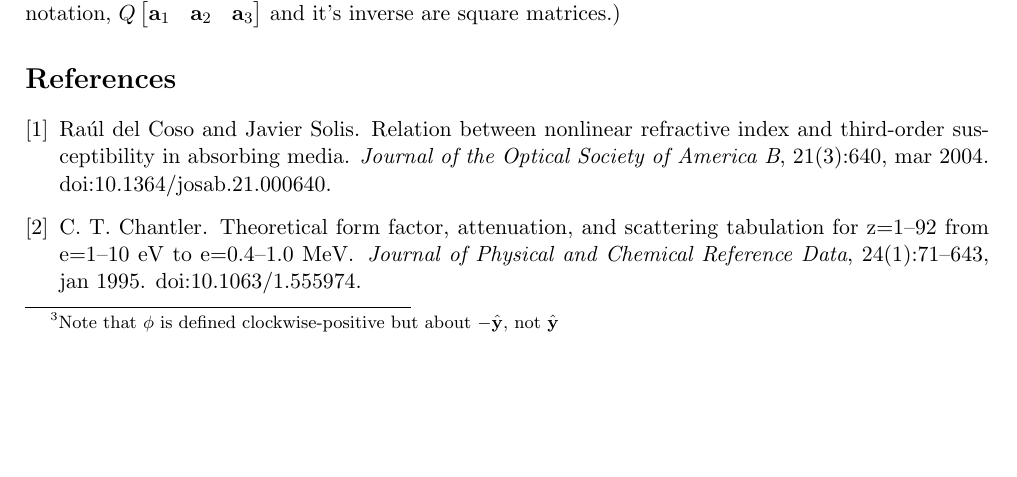
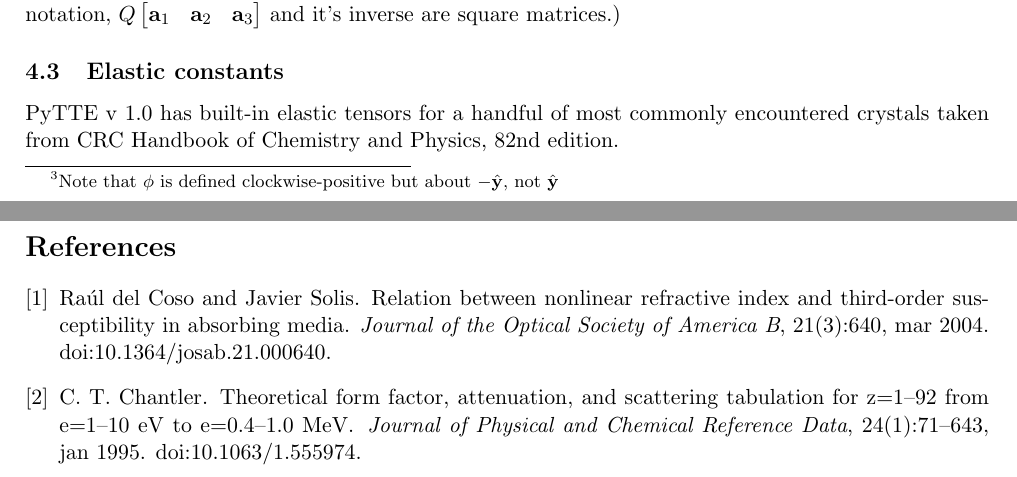
Before and after one commit to aripekka/pyTTE, a LaTeX document (docs/documentation.tex): part of page 8 of 9 before the commit and two parts of pages 8 and 9 of 9 after it, the two joined at a grey line, cut so that both start at the same text, the shorter picture padded with empty space. Compiled offline with pdfLaTeX.

Commit message:
Added the elastic data source to docs

```diff
--- a/docs/documentation.tex
+++ b/docs/documentation.tex
@@ -295,6 +295,10 @@ The crystal directions $[n_1' n_2' n_3']$ after a rotation $Q$ are calculated as
 \end{equation}
 where $\mathbf{r}$ is an arbitrary direction in terms of Cartesian coordinates. (Although not clear from the notation, $Q \left[\begin{matrix} \mathbf{a}_1 & \mathbf{a}_2 & \mathbf{a}_3 \end{matrix} \right]$ and it's inverse are square matrices.)
 
+\subsection{Elastic constants}
+PyTTE v 1.0 has built-in elastic tensors for a handful of most commonly encountered crystals taken from CRC Handbook of Chemistry and Physics, 82nd edition.
+
+
 \bibliographystyle{unsrt}
 \bibliography{documentation}
 \end{document}
```
Also changed, not shown: docs/documentation.pdf.
